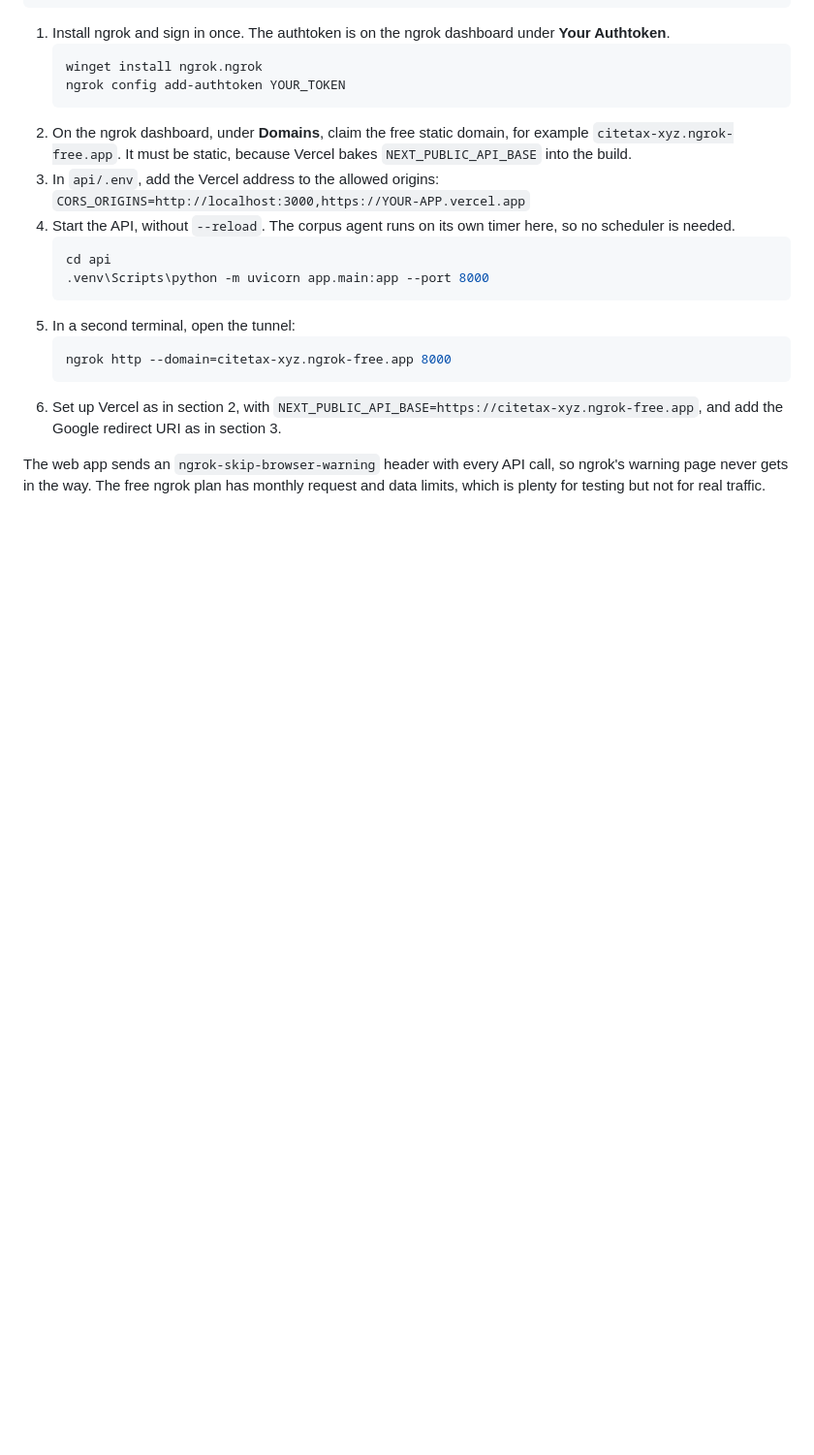
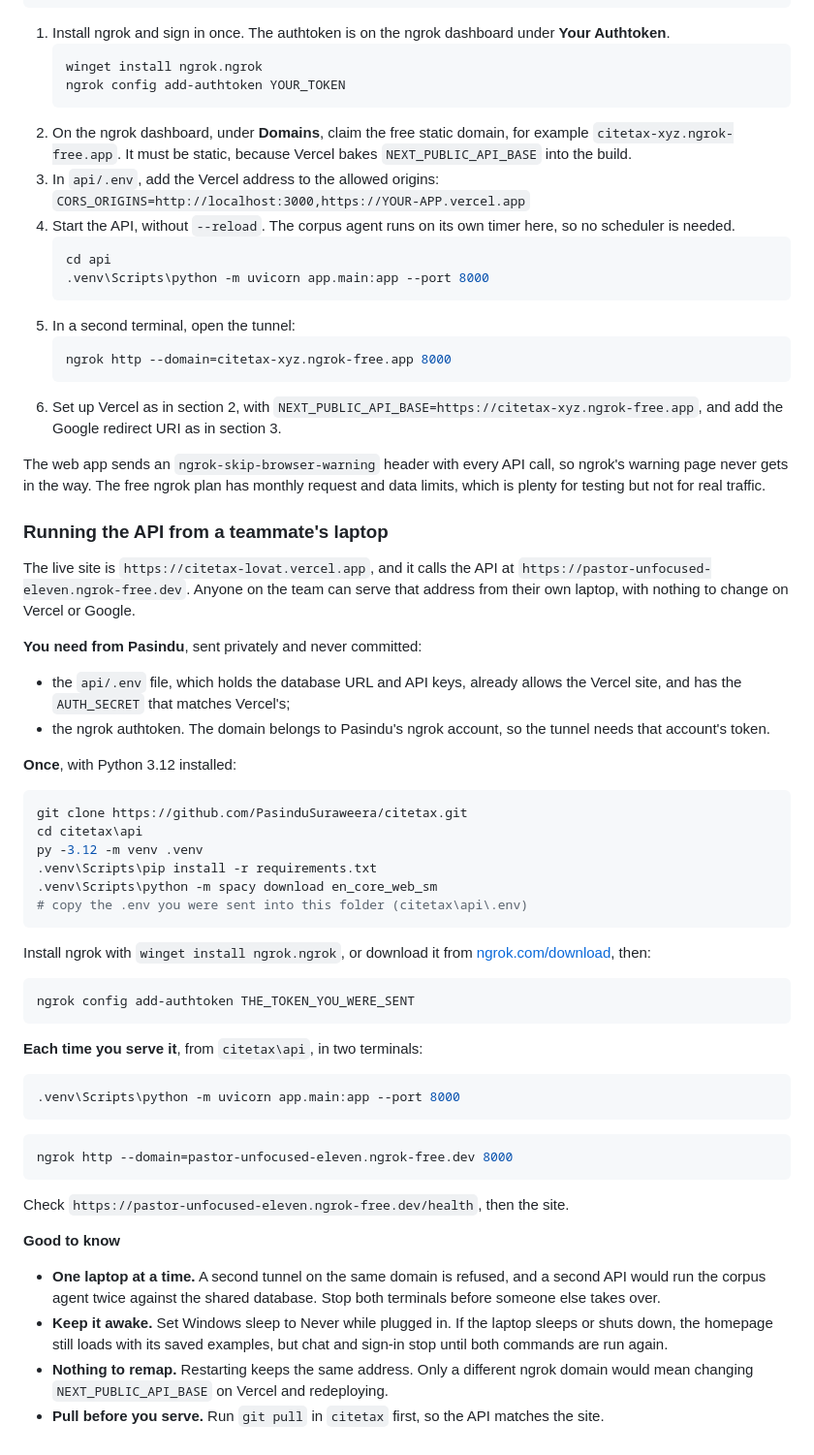
Before and after one commit to PasinduSuraweera/citetax, a Markdown page: DEPLOY.md, the part around the change. Shown at 97% size. GitHub-like rendering; blank space fills up the shorter version.

Commit message:
Explain how a teammate serves the API through ngrok

````diff
--- a/DEPLOY.md
+++ b/DEPLOY.md
@@ -117,3 +117,46 @@ Browser ──> Vercel (web) ──> ngrok ──> your laptop (API, port 8000)
 6. Set up Vercel as in section 2, with `NEXT_PUBLIC_API_BASE=https://citetax-xyz.ngrok-free.app`, and add the Google redirect URI as in section 3.
 
 The web app sends an `ngrok-skip-browser-warning` header with every API call, so ngrok's warning page never gets in the way. The free ngrok plan has monthly request and data limits, which is plenty for testing but not for real traffic.
+
+### Running the API from a teammate's laptop
+
+The live site is `https://citetax-lovat.vercel.app`, and it calls the API at `https://pastor-unfocused-eleven.ngrok-free.dev`. Anyone on the team can serve that address from their own laptop, with nothing to change on Vercel or Google.
+
+**You need from Pasindu**, sent privately and never committed:
+- the `api/.env` file, which holds the database URL and API keys, already allows the Vercel site, and has the `AUTH_SECRET` that matches Vercel's;
+- the ngrok authtoken. The domain belongs to Pasindu's ngrok account, so the tunnel needs that account's token.
+
+**Once**, with Python 3.12 installed:
+
+```powershell
+git clone https://github.com/PasinduSuraweera/citetax.git
+cd citetax\api
+py -3.12 -m venv .venv
+.venv\Scripts\pip install -r requirements.txt
+.venv\Scripts\python -m spacy download en_core_web_sm
+# copy the .env you were sent into this folder (citetax\api\.env)
+```
+
+Install ngrok with `winget install ngrok.ngrok`, or download it from [ngrok.com/download](https://ngrok.com/download), then:
+
+```powershell
+ngrok config add-authtoken THE_TOKEN_YOU_WERE_SENT
+```
+
+**Each time you serve it**, from `citetax\api`, in two terminals:
+
+```powershell
+.venv\Scripts\python -m uvicorn app.main:app --port 8000
+```
+
+```powershell
+ngrok http --domain=pastor-unfocused-eleven.ngrok-free.dev 8000
+```
+
+Check `https://pastor-unfocused-eleven.ngrok-free.dev/health`, then the site.
+
+**Good to know**
+- **One laptop at a time.** A second tunnel on the same domain is refused, and a second API would run the corpus agent twice against the shared database. Stop both terminals before someone else takes over.
+- **Keep it awake.** Set Windows sleep to Never while plugged in. If the laptop sleeps or shuts down, the homepage still loads with its saved examples, but chat and sign-in stop until both commands are run again.
+- **Nothing to remap.** Restarting keeps the same address. Only a different ngrok domain would mean changing `NEXT_PUBLIC_API_BASE` on Vercel and redeploying.
+- **Pull before you serve.** Run `git pull` in `citetax` first, so the API matches the site.
````
